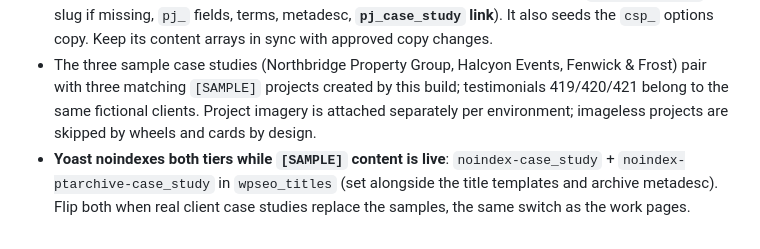
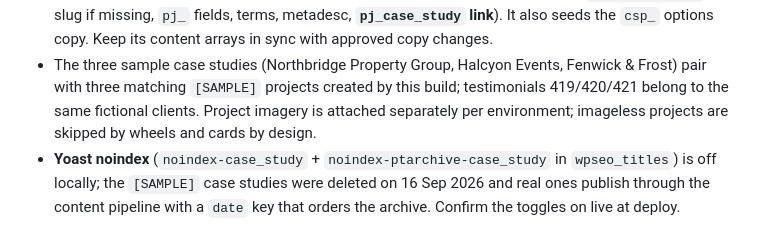
Before and after one commit to Ibrarr/vulkancreative-theme, a Markdown page: docs/case-studies-system.md, the part around the change. Drawn GitHub-style.

```diff
--- a/docs/case-studies-system.md
+++ b/docs/case-studies-system.md
@@ -61,4 +61,4 @@ Section order and surfaces (first after the hero is the lighter pair; conditiona
 
 - **Settings > Seed Case Studies** (`inc/case-study-seed.php`): slug-matched, non-destructive by default, overwrite checkbox, `_vc_sample_content = 1` on everything touched. Per case study it fills the details fields, assigns service terms, resolves `cs_testimonial` by matching `tm_company` to the client name, sets the Yoast metadesc, AND creates/fills the matching sample project (`wp_insert_post` by slug if missing, `pj_` fields, terms, metadesc, **`pj_case_study` link**). It also seeds the `csp_` options copy. Keep its content arrays in sync with approved copy changes.
 - The three sample case studies (Northbridge Property Group, Halcyon Events, Fenwick & Frost) pair with three matching `[SAMPLE]` projects created by this build; testimonials 419/420/421 belong to the same fictional clients. Project imagery is attached separately per environment; imageless projects are skipped by wheels and cards by design.
-- **Yoast noindexes both tiers while `[SAMPLE]` content is live**: `noindex-case_study` + `noindex-ptarchive-case_study` in `wpseo_titles` (set alongside the title templates and archive metadesc). Flip both when real client case studies replace the samples, the same switch as the work pages.
+- **Yoast noindex** (`noindex-case_study` + `noindex-ptarchive-case_study` in `wpseo_titles`) is off locally; the `[SAMPLE]` case studies were deleted on 16 Sep 2026 and real ones publish through the content pipeline with a `date` key that orders the archive. Confirm the toggles on live at deploy.
```
Also changed, not shown: docs/publishing-pipeline.md (+3 -2 lines), docs/work-system.md (+1 -20 lines).
